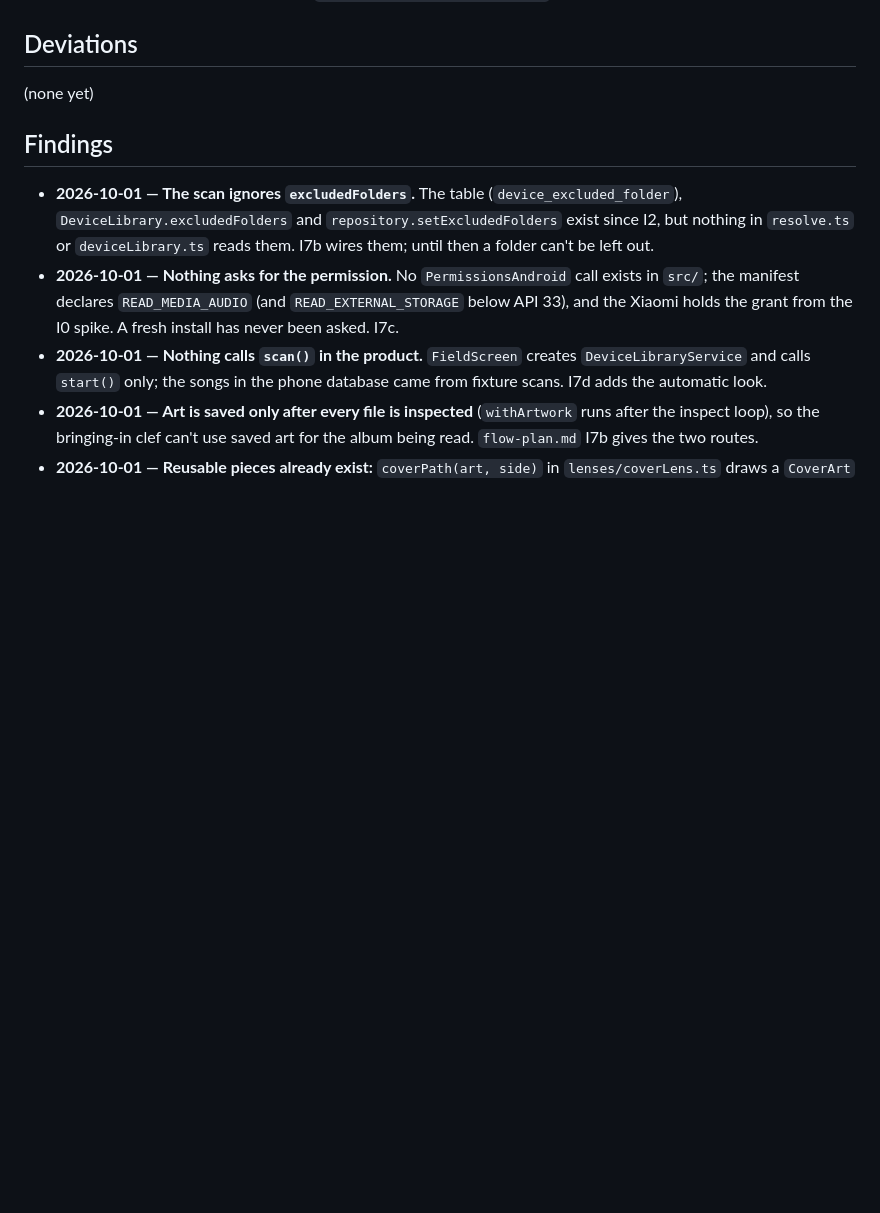
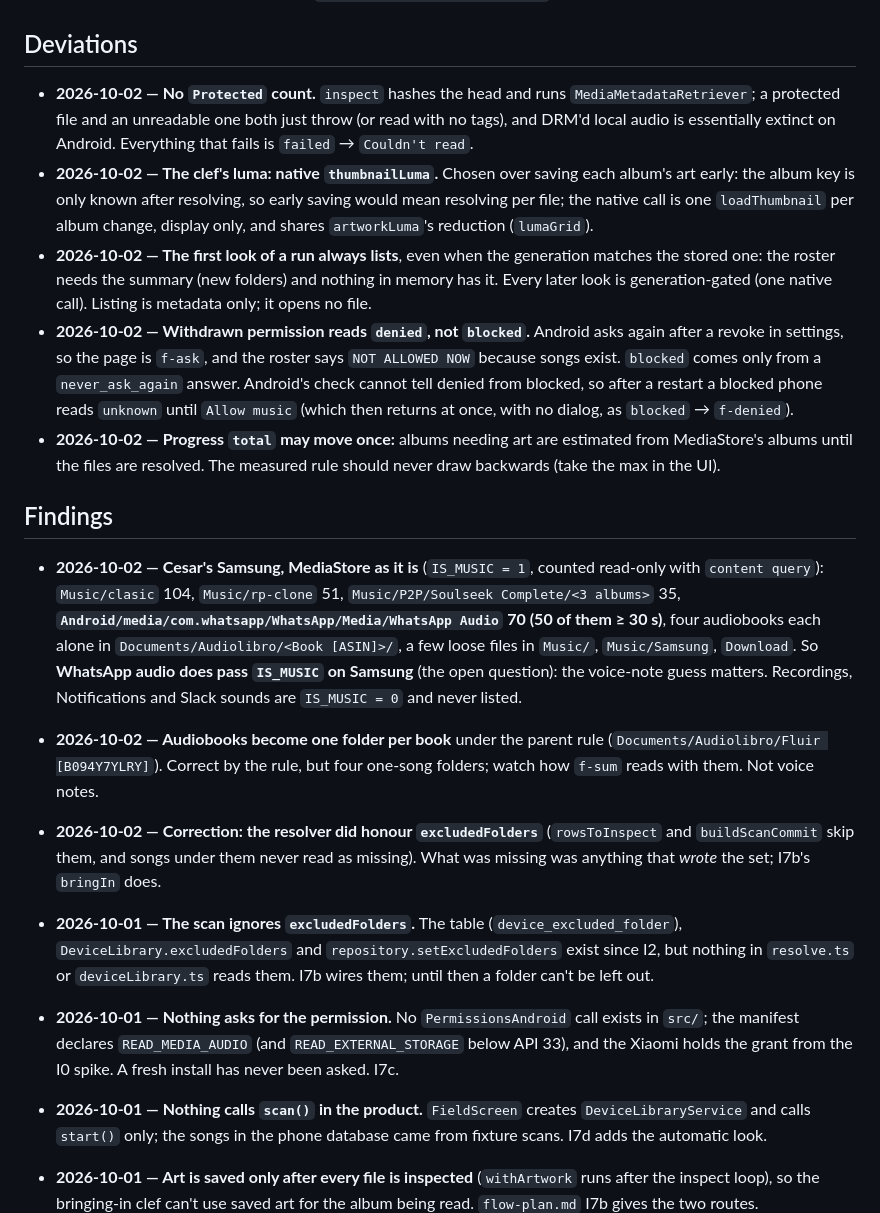
Before and after one commit to ckadirt/Cantor, a Markdown page: docs/import/flow-log.md, the part around one of its changes. GitHub-like rendering; blank space fills up the shorter version.

```diff
--- a/docs/import/flow-log.md
+++ b/docs/import/flow-log.md
@@ -66,9 +95,47 @@ its date when answered.
 
 ## Deviations
 
-(none yet)
+- **2026-10-02 — No `Protected` count.** `inspect` hashes the head and runs
+  `MediaMetadataRetriever`; a protected file and an unreadable one both just
+  throw (or read with no tags), and DRM'd local audio is essentially extinct
+  on Android. Everything that fails is `failed` → `Couldn't read`.
+- **2026-10-02 — The clef's luma: native `thumbnailLuma`.** Chosen over saving
+  each album's art early: the album key is only known after resolving, so
+  early saving would mean resolving per file; the native call is one
+  `loadThumbnail` per album change, display only, and shares `artworkLuma`'s
+  reduction (`lumaGrid`).
+- **2026-10-02 — The first look of a run always lists**, even when the
+  generation matches the stored one: the roster needs the summary (new
+  folders) and nothing in memory has it. Every later look is generation-gated
+  (one native call). Listing is metadata only; it opens no file.
+- **2026-10-02 — Withdrawn permission reads `denied`, not `blocked`.** Android
+  asks again after a revoke in settings, so the page is `f-ask`, and the roster
+  says `NOT ALLOWED NOW` because songs exist. `blocked` comes only from a
+  `never_ask_again` answer. Android's check cannot tell denied from blocked,
+  so after a restart a blocked phone reads `unknown` until `Allow music`
+  (which then returns at once, with no dialog, as `blocked` → `f-denied`).
+- **2026-10-02 — Progress `total` may move once:** albums needing art are
+  estimated from MediaStore's albums until the files are resolved. The
+  measured rule should never draw backwards (take the max in the UI).
 
 ## Findings
+
+- **2026-10-02 — Cesar's Samsung, MediaStore as it is** (`IS_MUSIC = 1`,
+  counted read-only with `content query`): `Music/clasic` 104,
+  `Music/rp-clone` 51, `Music/P2P/Soulseek Complete/<3 albums>` 35,
+  **`Android/media/com.whatsapp/WhatsApp/Media/WhatsApp Audio` 70 (50 of
+  them ≥ 30 s)**, four audiobooks each alone in
+  `Documents/Audiolibro/<Book [ASIN]>/`, a few loose files in `Music/`,
+  `Music/Samsung`, `Download`. So **WhatsApp audio does pass `IS_MUSIC` on
+  Samsung** (the open question): the voice-note guess matters. Recordings,
+  Notifications and Slack sounds are `IS_MUSIC = 0` and never listed.
+- **2026-10-02 — Audiobooks become one folder per book** under the parent
+  rule (`Documents/Audiolibro/Fluir [B094Y7YLRY]`). Correct by the rule, but
+  four one-song folders; watch how `f-sum` reads with them. Not voice notes.
+- **2026-10-02 — Correction: the resolver did honour `excludedFolders`**
+  (`rowsToInspect` and `buildScanCommit` skip them, and songs under them never
+  read as missing). What was missing was anything that *wrote* the set; I7b's
+  `bringIn` does.
 
 - **2026-10-01 — The scan ignores `excludedFolders`.** The table
   (`device_excluded_folder`), `DeviceLibrary.excludedFolders` and
```
Also changed, not shown: other parts of docs/import/flow-log.md (+65 -19 lines), docs/import/flow-plan.md (+15 -15 lines).
